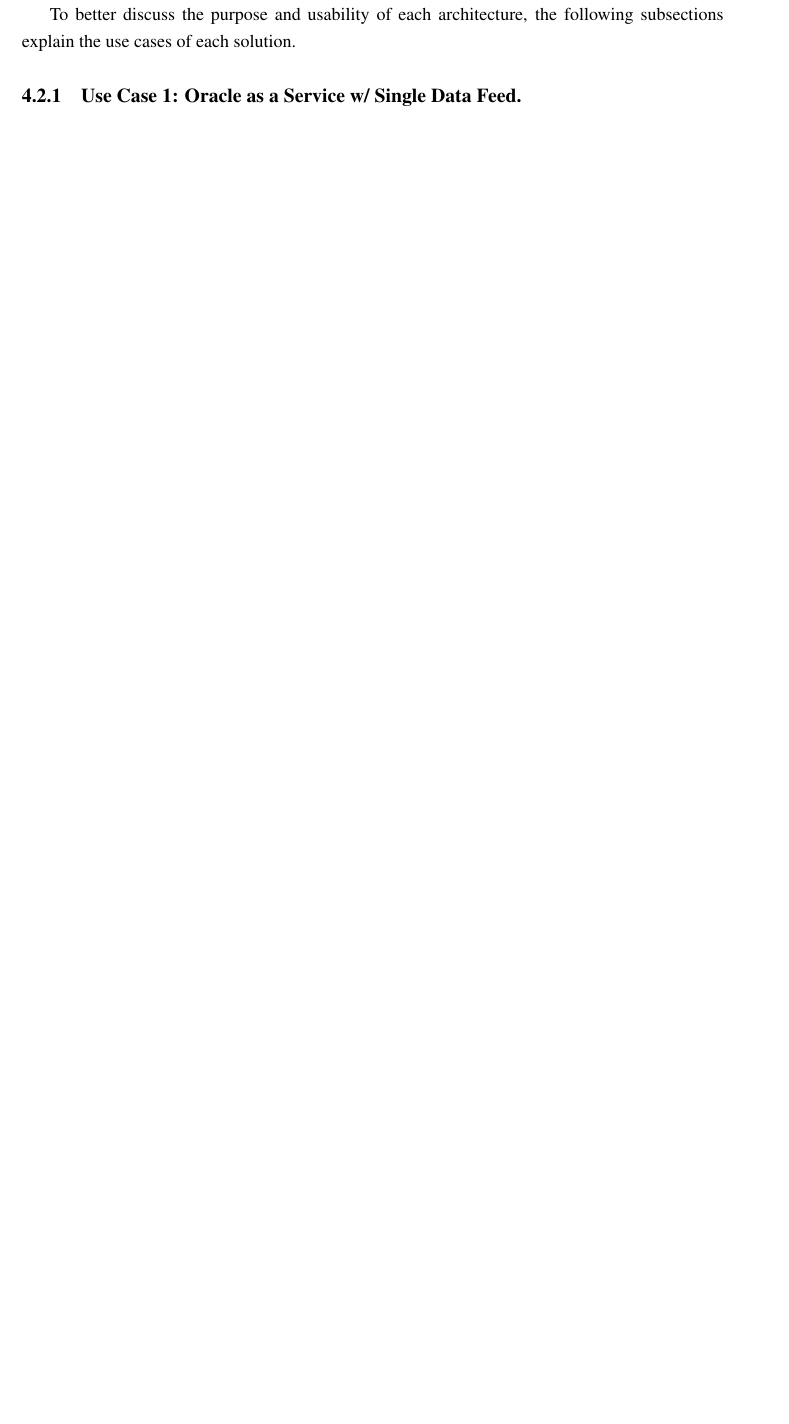
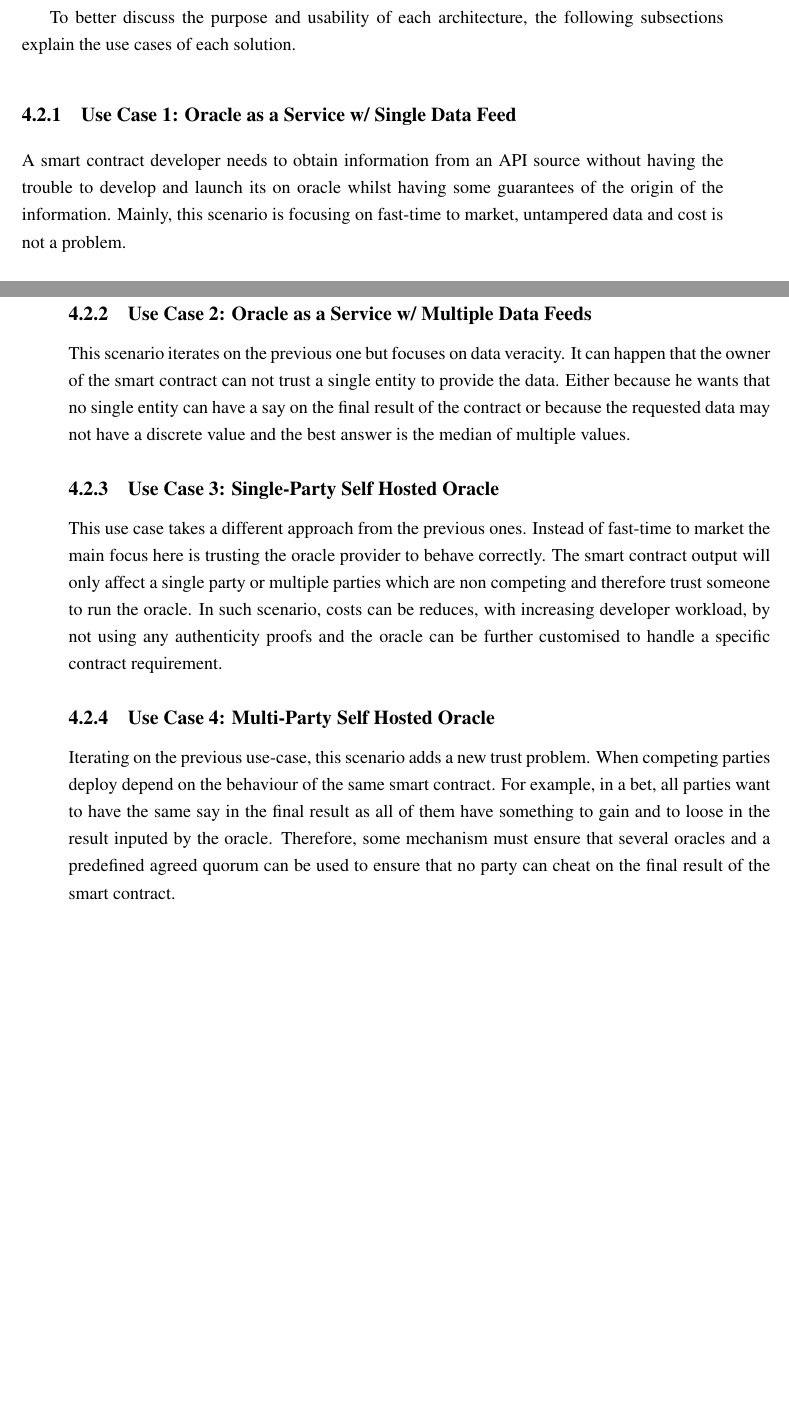
Before and after one commit to pedroduartecosta/Monografia, a LaTeX thesis (latex/mieic-en.tex, which reads latex/chapter4.tex): part of page 46 of 94 before the commit and two parts of pages 46 and 47 of 96 after it, the two joined at a grey line, cut so that both start at the same text, the shorter picture padded with empty space. Compiled offline with pdfLaTeX.

Commit message:
added architecture use cases to the disederata

```diff
--- a/latex/chapter4.tex
+++ b/latex/chapter4.tex
@@ -40,4 +40,18 @@ This section describes the architectures that will be investigated. Some are alr
 
 To better discuss the purpose and usability of each architecture, the following subsections explain the use cases of each solution.
 
-\subsection{Use Case 1: Oracle as a Service w/ Single Data Feed. }
+\subsection{Use Case 1: Oracle as a Service w/ Single Data Feed}
+
+A smart contract developer needs to obtain information from an API source without having the trouble to develop and launch its on oracle whilst having some guarantees of the origin of the information. Mainly, this scenario is focusing on fast-time to market, untampered data and cost is not a problem.
+
+\subsection{Use Case 2: Oracle as a Service w/ Multiple Data Feeds}
+
+This scenario iterates on the previous one but focuses on data veracity. It can happen that the owner of the smart contract can not trust a single entity to provide the data. Either because he wants that no single entity can have a say on the final result of the contract or because the requested data may not have a discrete value and the best answer is the median of multiple values.
+
+\subsection{Use Case 3: Single-Party Self Hosted Oracle}
+
+This use case takes a different approach from the previous ones. Instead of fast-time to market the main focus here is trusting the oracle provider to behave correctly. The smart contract output will only affect a single party or multiple parties which are non competing and therefore trust someone to run the oracle. In such scenario, costs can be reduces, with increasing developer workload, by not using any authenticity proofs and the oracle can be further customised to handle a specific contract requirement.
+
+\subsection{Use Case 4: Multi-Party Self Hosted Oracle}
+
+Iterating on the previous use-case, this scenario adds a new trust problem. When competing parties deploy depend on the behaviour of the same smart contract. For example, in a bet, all parties want to have the same say in the final result as all of them have something to gain and to loose in the result inputed by the oracle. Therefore, some mechanism must ensure that several oracles and a predefined agreed quorum can be used to ensure that no party can cheat on the final result of the smart contract.
```
Also changed, not shown: latex/__latexindent_temp.tex (+14 -0 lines), mieic-en.pdf.
